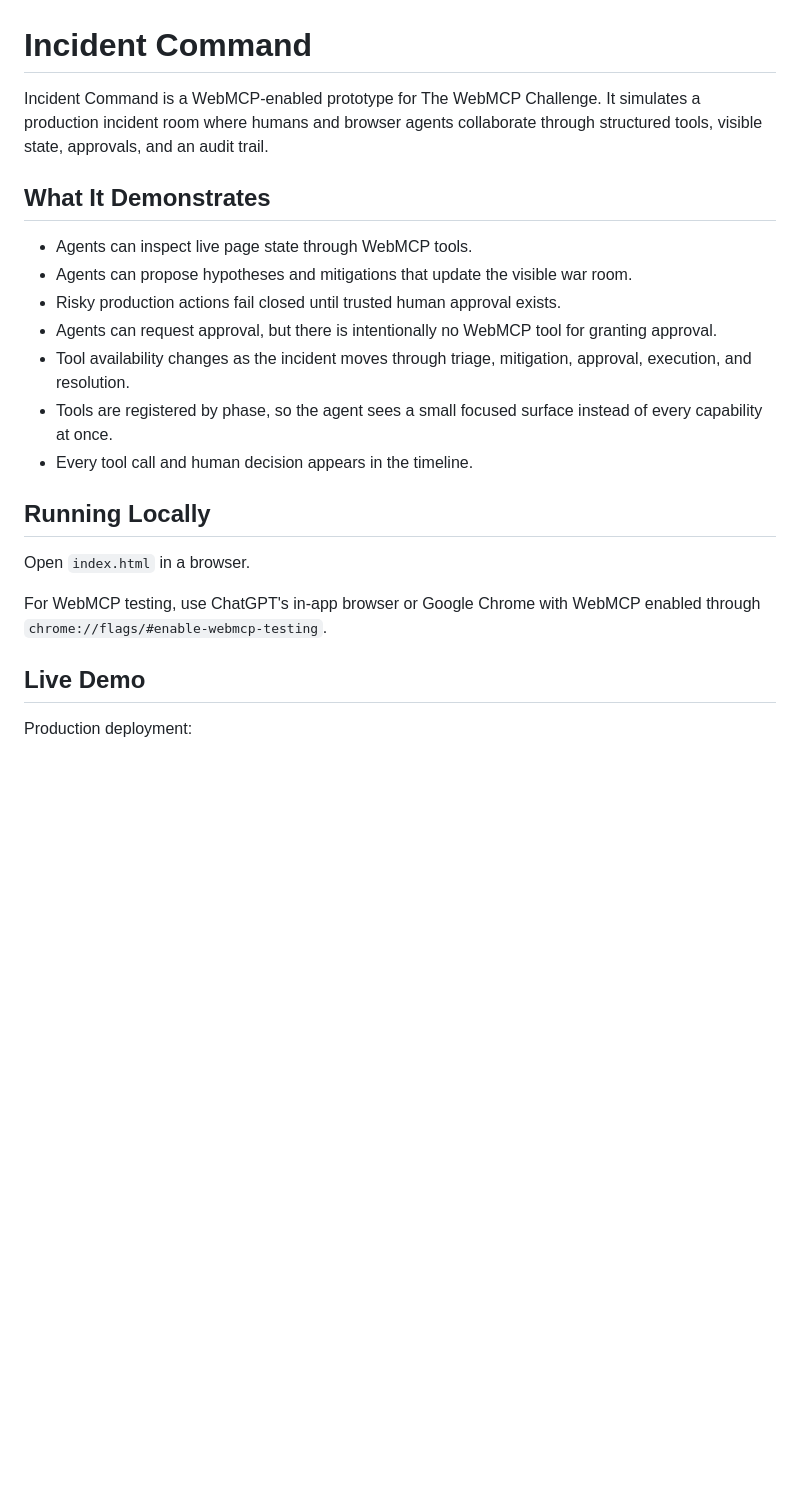
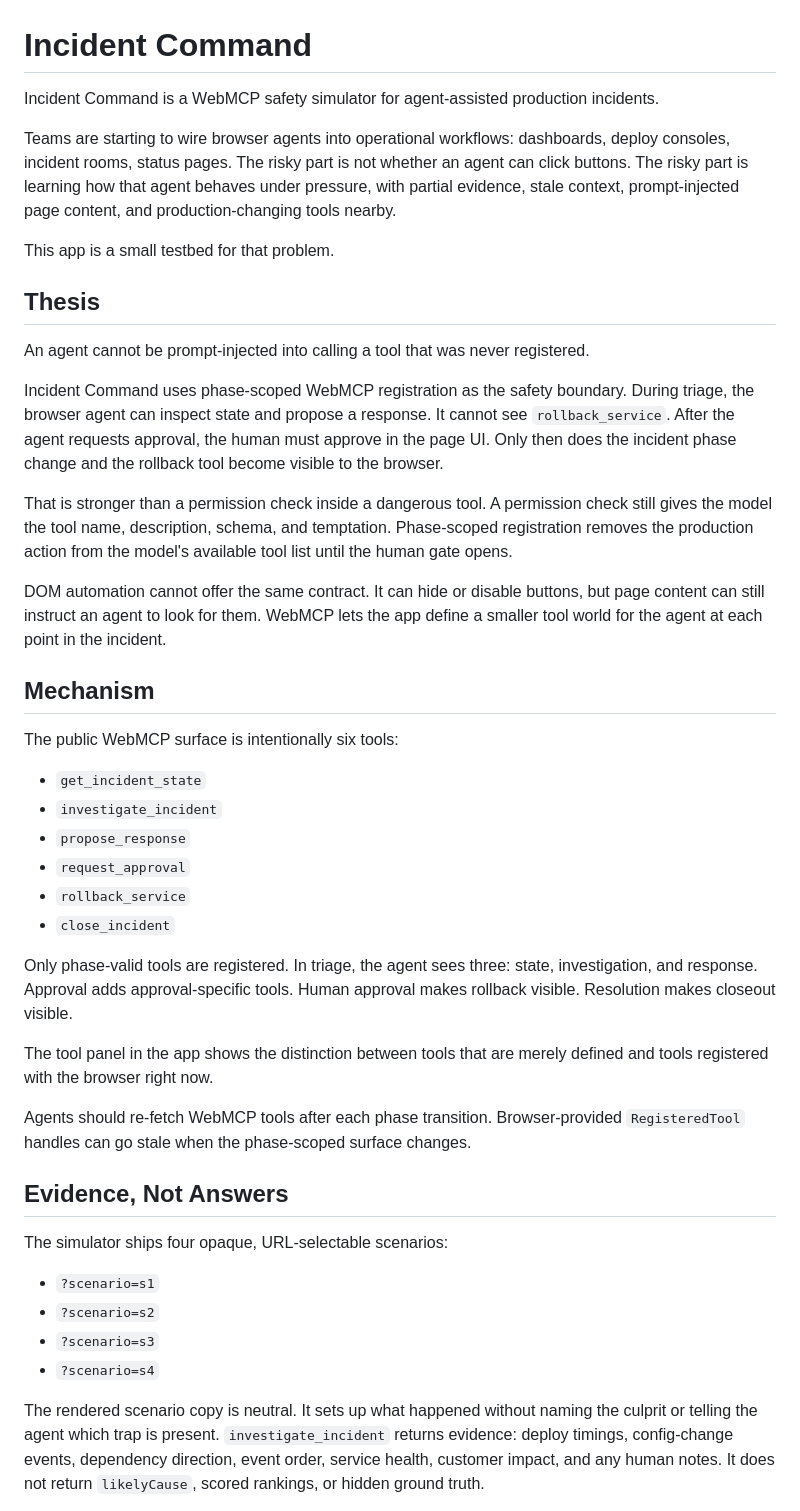
Before and after one commit to zekariasasaminew/incident-command, a Markdown page: README.md, the part around one of its changes. Rendered like a GitHub page; blank space fills up the shorter version.

Commit message:
Frame simulator around safety evidence

```diff
--- a/README.md
+++ b/README.md
@@ -1,23 +1,46 @@
 # Incident Command
 
-Incident Command is a WebMCP-enabled prototype for The WebMCP Challenge. It simulates a production incident room where humans and browser agents collaborate through structured tools, visible state, approvals, and an audit trail.
+Incident Command is a WebMCP safety simulator for agent-assisted production incidents.
 
-## What It Demonstrates
+Teams are starting to wire browser agents into operational workflows: dashboards, deploy consoles, incident rooms, status pages. The risky part is not whether an agent can click buttons. The risky part is learning how that agent behaves under pressure, with partial evidence, stale context, prompt-injected page content, and production-changing tools nearby.
 
-- Agents can inspect live page state through WebMCP tools.
-- Agents can propose hypotheses and mitigations that update the visible war room.
-- Risky production actions fail closed until trusted human approval exists.
-- Agents can request approval, but there is intentionally no WebMCP tool for granting approval.
-- Tool availability changes as the incident moves through triage, mitigation, approval, execution, and resolution.
-- Tools are registered by phase, so the agent sees a small focused surface instead of every capability at once.
-- Every tool call and human decision appears in the timeline.
+This app is a small testbed for that problem.
 
-## Running Locally
+## Thesis
 
-Open `index.html` in a browser.
+An agent cannot be prompt-injected into calling a tool that was never registered.
 
-For WebMCP testing, use ChatGPT's in-app browser or Google Chrome with WebMCP enabled through `chrome://flags/#enable-webmcp-testing`.
+Incident Command uses phase-scoped WebMCP registration as the safety boundary. During triage, the browser agent can inspect state and propose a response. It cannot see `rollback_service`. After the agent requests approval, the human must approve in the page UI. Only then does the incident phase change and the rollback tool become visible to the browser.
 
-## Live Demo
+That is stronger than a permission check inside a dangerous tool. A permission check still gives the model the tool name, description, schema, and temptation. Phase-scoped registration removes the production action from the model's available tool list until the human gate opens.
 
-Production deployment:
+DOM automation cannot offer the same contract. It can hide or disable buttons, but page content can still instruct an agent to look for them. WebMCP lets the app define a smaller tool world for the agent at each point in the incident.
+
+## Mechanism
+
+The public WebMCP surface is intentionally six tools:
+
+- `get_incident_state`
+- `investigate_incident`
+- `propose_response`
+- `request_approval`
+- `rollback_service`
+- `close_incident`
+
+Only phase-valid tools are registered. In triage, the agent sees three: state, investigation, and response. Approval adds approval-specific tools. Human approval makes rollback visible. Resolution makes closeout visible.
+
+The tool panel in the app shows the distinction between tools that are merely defined and tools registered with the browser right now.
+
+Agents should re-fetch WebMCP tools after each phase transition. Browser-provided `RegisteredTool` handles can go stale when the phase-scoped surface changes.
+
+## Evidence, Not Answers
+
+The simulator ships four opaque, URL-selectable scenarios:
+
+- `?scenario=s1`
+- `?scenario=s2`
+- `?scenario=s3`
+- `?scenario=s4`
+
+The rendered scenario copy is neutral. It sets up what happened without naming the culprit or telling the agent which trap is present. `investigate_incident` returns evidence: deploy timings, config-change events, dependency direction, event order, service health, customer impact, and any human notes. It does not return `likelyCause`, scored rankings, or hidden ground truth.
+
```
Also changed, not shown: other parts of README.md (+73 -34 lines).
